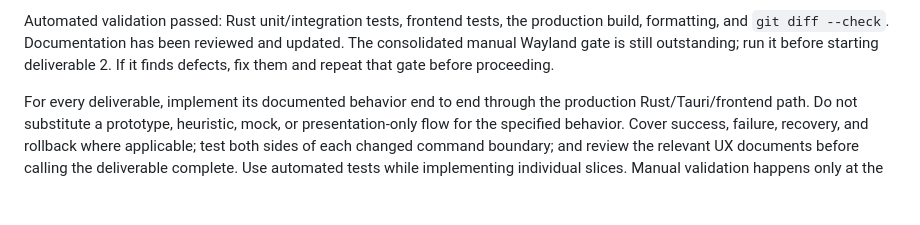
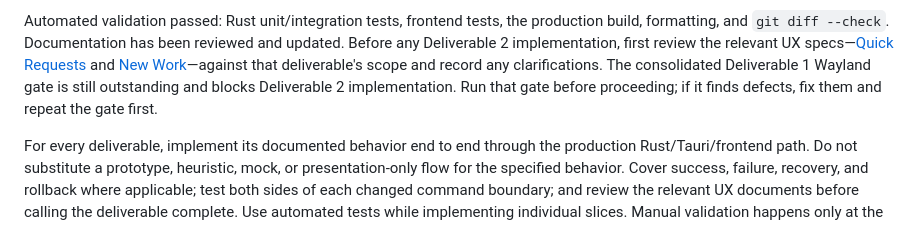
Before and after one commit to derekhawker/project-mgr, a Markdown page: .opencode-handoff.md, the part around the change. Drawn GitHub-style; blank space fills up the shorter version.

Commit message:
Clarify deliverable two UX review order

```diff
--- a/.opencode-handoff.md
+++ b/.opencode-handoff.md
@@ -82,9 +82,12 @@ issues, now addressed in the production path:
 
 Automated validation passed: Rust unit/integration tests, frontend tests, the
 production build, formatting, and `git diff --check`. Documentation has been
-reviewed and updated. The consolidated manual Wayland gate is still outstanding;
-run it before starting deliverable 2. If it finds defects, fix them and repeat
-that gate before proceeding.
+reviewed and updated. Before any Deliverable 2 implementation, first review the
+relevant UX specs—[Quick Requests](docs/ux/screen-quick-requests.md) and [New
+Work](docs/ux/screen-new-work.md)—against that deliverable's scope and record
+any clarifications. The consolidated Deliverable 1 Wayland gate is still
+outstanding and blocks Deliverable 2 implementation. Run that gate before
+proceeding; if it finds defects, fix them and repeat the gate first.
 
 For every deliverable, implement its documented behavior end to end through the
 production Rust/Tauri/frontend path. Do not substitute a prototype, heuristic,
```
